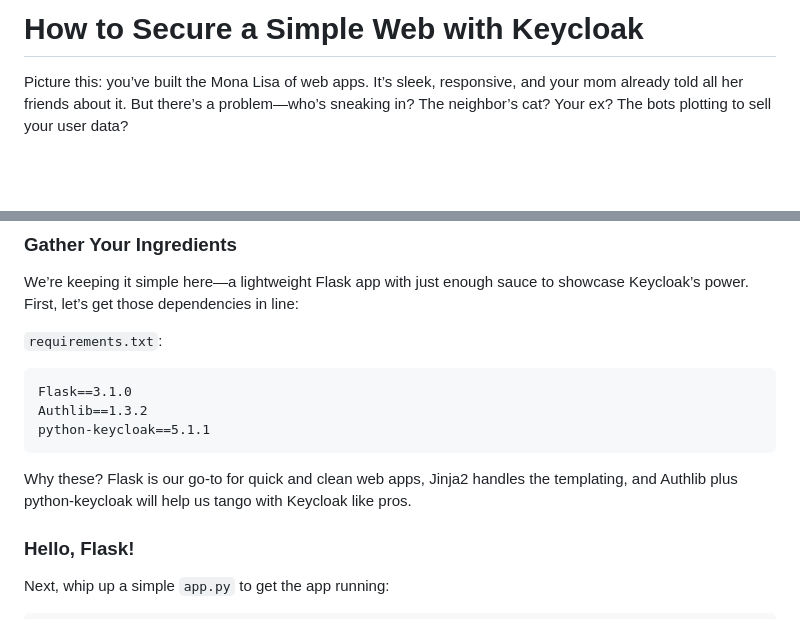
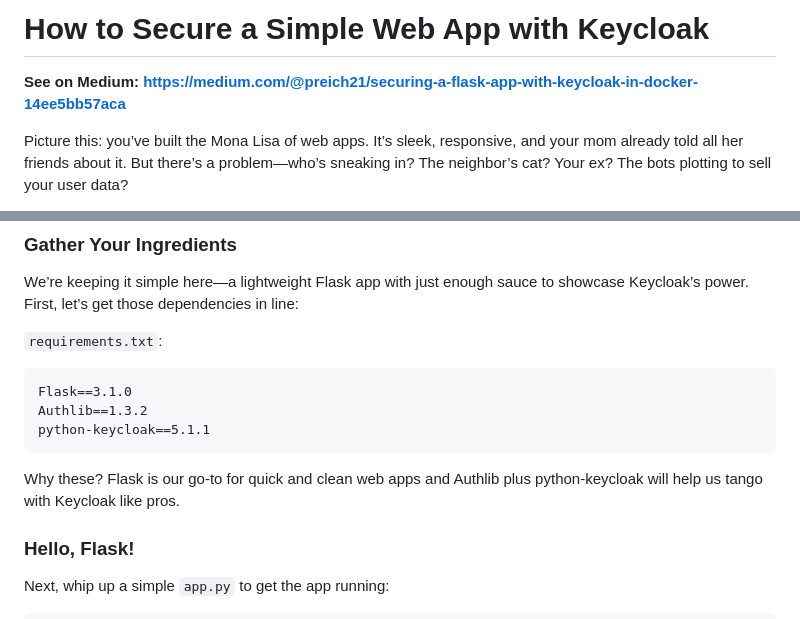
Before and after one commit to axherrm/reddyt, a Markdown page: hands-on/hands-on-keycloak.md, 2 parts joined by grey strips. GitHub-like rendering; blank space fills up the shorter version.

Commit message:
finalize hands-on

````diff
--- a/hands-on/hands-on-keycloak.md
+++ b/hands-on/hands-on-keycloak.md
@@ -1,4 +1,6 @@
-# How to Secure a Simple Web with Keycloak
+# How to Secure a Simple Web App with Keycloak
+
+**See on Medium: https://medium.com/@preich21/securing-a-flask-app-with-keycloak-in-docker-14ee5bb57aca**
 
 Picture this: you’ve built the Mona Lisa of web apps. It’s sleek, responsive, and your mom already told all her friends about it.
 But there’s a problem—who’s sneaking in? The neighbor’s cat? Your ex? The bots plotting to sell your user data?
@@ -24,7 +26,8 @@ Flask==3.1.0
 Authlib==1.3.2
 python-keycloak==5.1.1
 ```
-Why these? Flask is our go-to for quick and clean web apps, Jinja2 handles the templating, and Authlib plus python-keycloak will help us tango with Keycloak like pros.
+Why these? Flask is our go-to for quick and clean web apps and Authlib plus python-keycloak will help us tango with Keycloak like pros.
+
 ### Hello, Flask!
 
 Next, whip up a simple `app.py` to get the app running:
````
